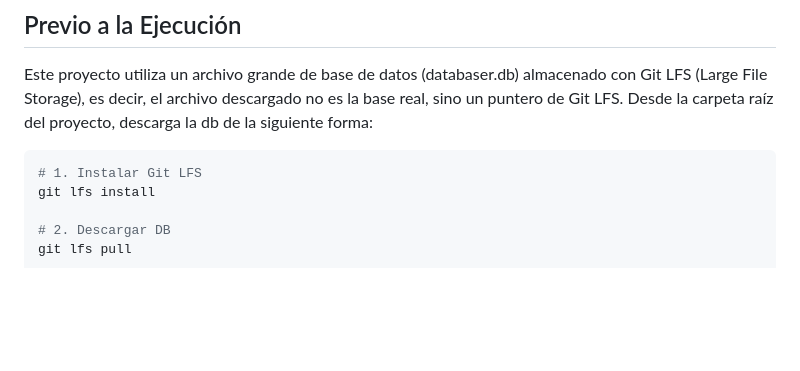
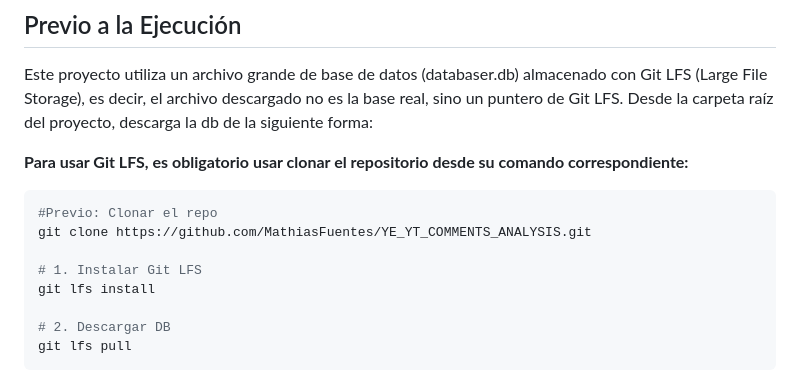
Before and after one commit to MathiasFuentes/YE_YT_COMMENTS_ANALYSIS, a Markdown page: README.md, the part around the change. Rendered like a GitHub page; blank space fills up the shorter version.

Commit message:
Update README with Git LFS instructions
Added instructions for using Git LFS to clone the repository and download the database file.

````diff
--- a/README.md
+++ b/README.md
@@ -64,7 +64,12 @@ Este proyecto analiza más de 80,000 comentarios de YouTube para visualizar la p
 
 Este proyecto utiliza un archivo grande de base de datos (databaser.db) almacenado con Git LFS (Large File Storage), es decir, el archivo descargado no es la base real, sino un puntero de Git LFS.
 Desde la carpeta raíz del proyecto, descarga la db de la siguiente forma:
+
+**Para usar Git LFS, es obligatorio usar clonar el repositorio desde su comando correspondiente:**
 ```bash
+#Previo: Clonar el repo
+git clone https://github.com/MathiasFuentes/YE_YT_COMMENTS_ANALYSIS.git
+
 # 1. Instalar Git LFS
 git lfs install
 
````
